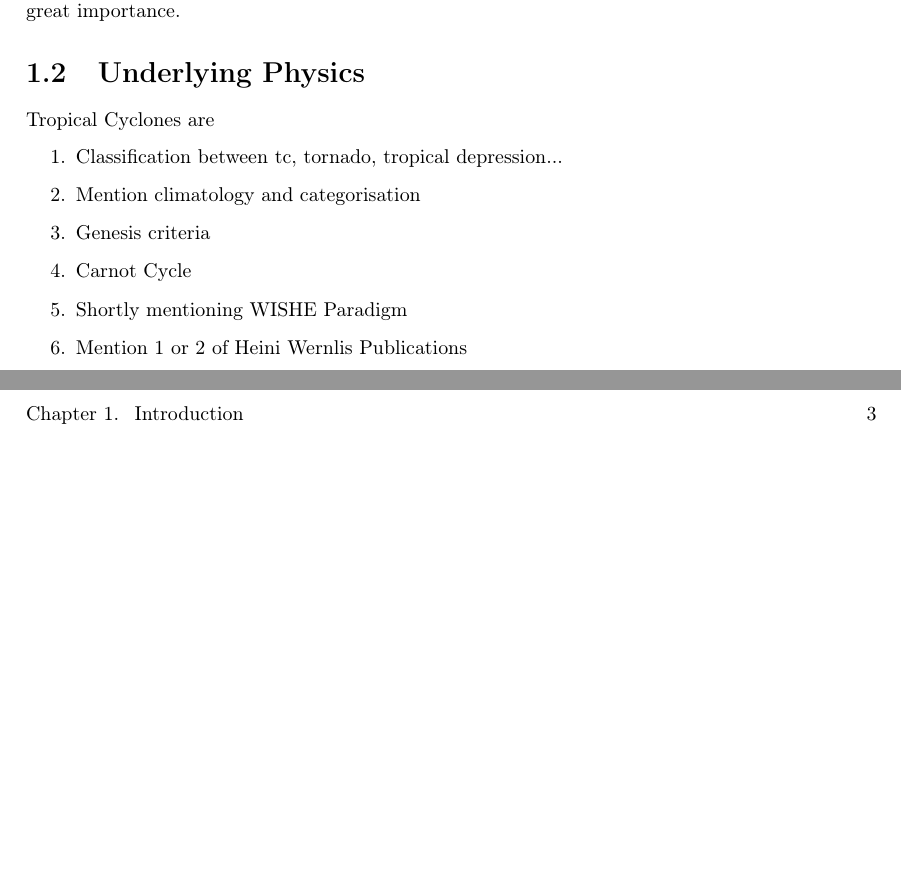
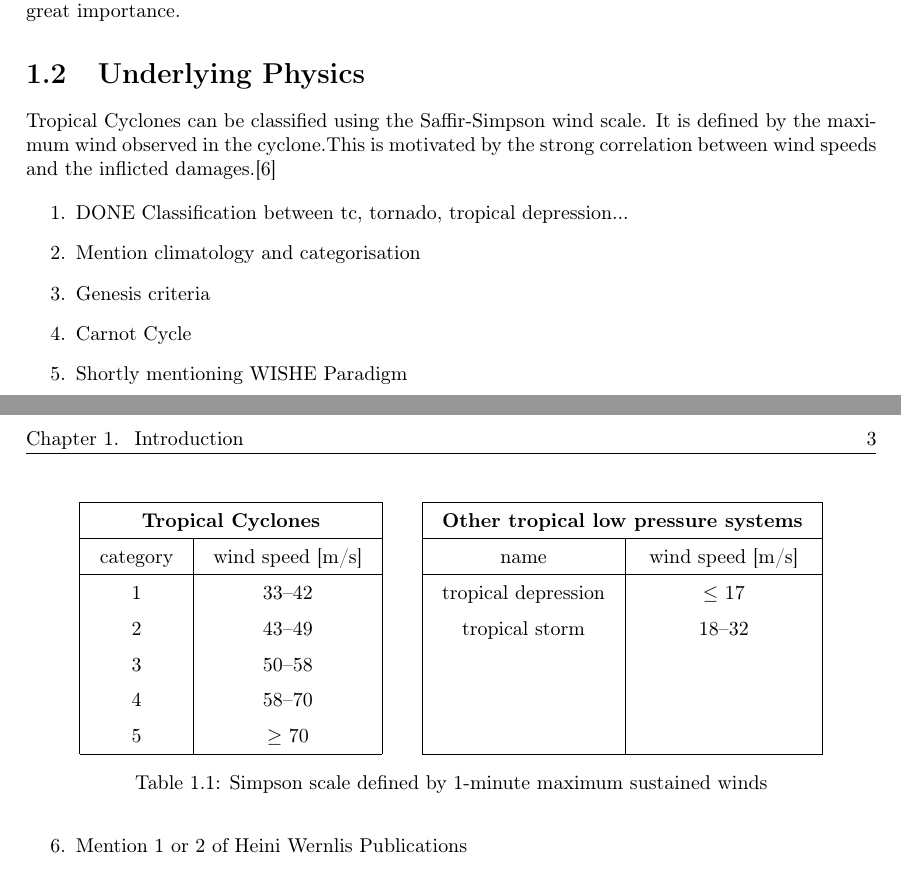
Before and after one commit to jan-engelmann/report_hurricane_tracking, a LaTeX document (Report.tex, which reads chapters/introduction.tex): two parts of pages 4 and 5 of 18, joined at a grey line, cut so that both start at the same text, the shorter picture padded with empty space. Compiled offline with pdfLaTeX.

Commit message:
finishing up first half day writing

```diff
--- a/chapters/introduction.tex
+++ b/chapters/introduction.tex
@@ -13,9 +13,29 @@ While tropical cyclones form and intensify above the ocean, they have the larges
 Due to these enormous implications for society and opportunities to save lives and money, active research is happening on tropical cyclone impact reduction. With an unsure impact of climate change on tropical cyclone frequency and intensity and a trend of urbanization on the American east-coast, improving the understanding of tropical cyclones is of great importance.
 
 \section{Underlying Physics}\label{sec:physics}
-Tropical Cyclones are
+Tropical Cyclones can be classified using the Saffir-Simpson wind scale. It is defined by the maximum wind observed in the cyclone.This is motivated by the strong correlation between wind speeds and the inflicted damages.\cite{simpson}
+\begingroup
+\setlength{\tabcolsep}{10pt} % Default value: 6pt
+\renewcommand{\arraystretch}{1.5} % Default value: 1
+\begin{table}[hbt!]
+\centering
+\begin{tabular}{|c|c|c|c|c|}
+\cline{1-2} \cline{4-5}
+\multicolumn{2}{|c|}{\textbf{Tropical Cyclones}} &  & \multicolumn{2}{c|}{\textbf{Other tropical low pressure systems}} \\ \cline{1-2} \cline{4-5}
+category     & wind speed {[}m/s{]}     &  & name                & wind speed {[}m/s{]}               \\ \cline{1-2} \cline{4-5}
+1 & 33--42    &  & tropical depression & $\leq$ 17 \\
+2 & 43--49    &  & tropical storm      & 18--32    \\
+3 & 50--58    &  &                     &           \\
+4 & 58--70    &  &                     &           \\
+5 & $\geq$ 70 &  &                     &           \\ \cline{1-2} \cline{4-5}
+\end{tabular}
+\caption{Simpson scale defined by 1-minute maximum sustained winds}
+\label{tab:simpson-scale}
+\end{table}
+\endgroup
+
 \begin{enumerate}
-\item Classification between tc, tornado, tropical depression...
+\item DONE Classification between tc, tornado, tropical depression...
 \item Mention climatology and categorisation
 \item Genesis criteria
 \item Carnot Cycle
```
Also changed, not shown: Report.tex (+1 -2 lines), bibliography.bib (+13 -2 lines).
